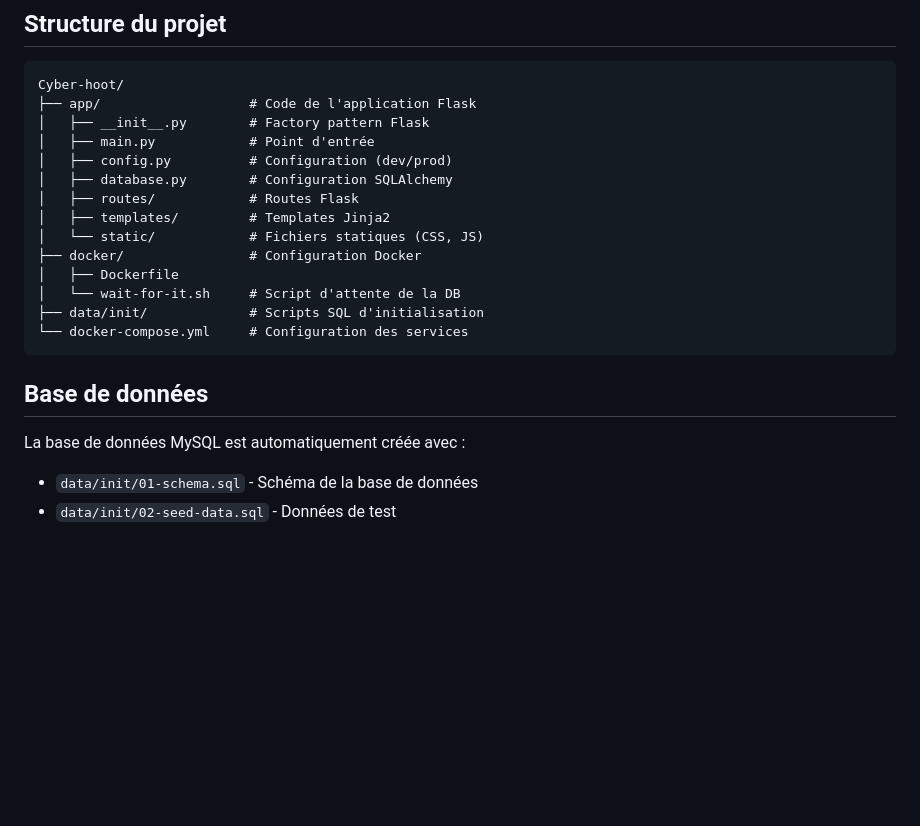
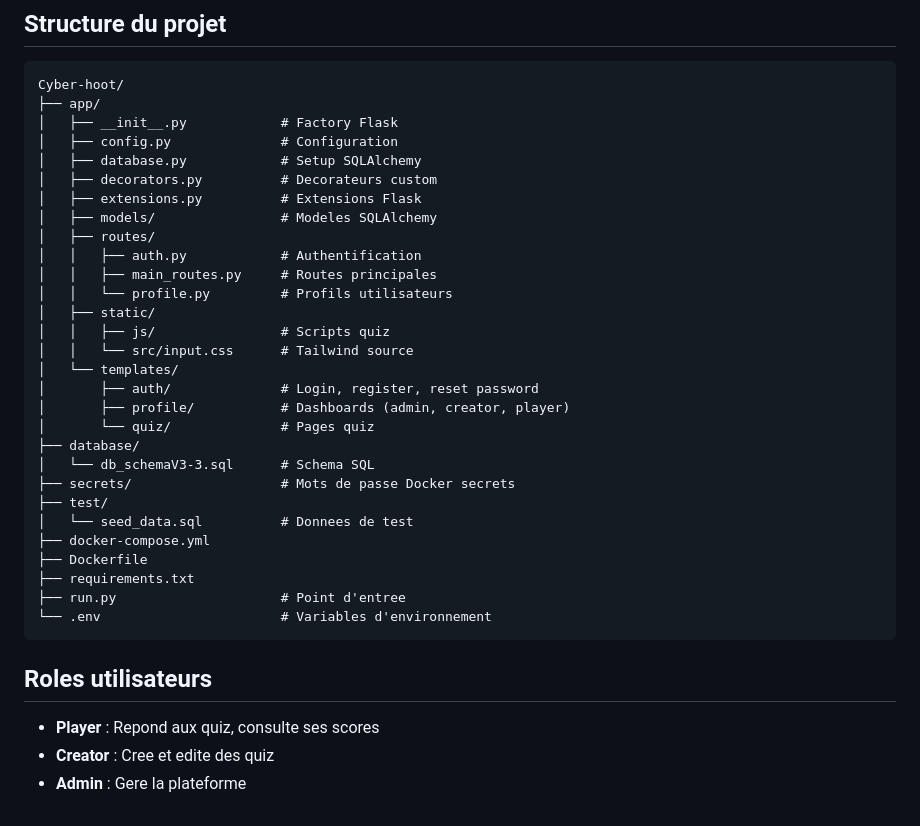
Before and after one commit to lele214/Cyber-hoot, a Markdown page: readme.md, the part around one of its changes. Drawn GitHub-style; blank space fills up the shorter version.

Commit message:
mise a jour du README : structure et infos actualisees
Co-Authored-By: Claude Opus 4.6 <noreply@anthropic.com>

````diff
--- a/readme.md
+++ b/readme.md
@@ -80,23 +78,38 @@ docker compose up -d
 
 ```
 Cyber-hoot/
-├── app/                   # Code de l'application Flask
-│   ├── __init__.py        # Factory pattern Flask
-│   ├── main.py            # Point d'entrée
-│   ├── config.py          # Configuration (dev/prod)
-│   ├── database.py        # Configuration SQLAlchemy
-│   ├── routes/            # Routes Flask
-│   ├── templates/         # Templates Jinja2
-│   └── static/            # Fichiers statiques (CSS, JS)
-├── docker/                # Configuration Docker
-│   ├── Dockerfile
-│   └── wait-for-it.sh     # Script d'attente de la DB
-├── data/init/             # Scripts SQL d'initialisation
-└── docker-compose.yml     # Configuration des services
+├── app/
+│   ├── __init__.py            # Factory Flask
+│   ├── config.py              # Configuration
+│   ├── database.py            # Setup SQLAlchemy
+│   ├── decorators.py          # Decorateurs custom
+│   ├── extensions.py          # Extensions Flask
+│   ├── models/                # Modeles SQLAlchemy
+│   ├── routes/
+│   │   ├── auth.py            # Authentification
+│   │   ├── main_routes.py     # Routes principales
+│   │   └── profile.py         # Profils utilisateurs
+│   ├── static/
+│   │   ├── js/                # Scripts quiz
+│   │   └── src/input.css      # Tailwind source
+│   └── templates/
+│       ├── auth/              # Login, register, reset password
+│       ├── profile/           # Dashboards (admin, creator, player)
+│       └── quiz/              # Pages quiz
+├── database/
+│   └── db_schemaV3-3.sql      # Schema SQL
+├── secrets/                   # Mots de passe Docker secrets
+├── test/
+│   └── seed_data.sql          # Donnees de test
+├── docker-compose.yml
+├── Dockerfile
+├── requirements.txt
+├── run.py                     # Point d'entree
+└── .env                       # Variables d'environnement
 ```
 
-## Base de données
+## Roles utilisateurs
 
-La base de données MySQL est automatiquement créée avec :
-- `data/init/01-schema.sql` - Schéma de la base de données
-- `data/init/02-seed-data.sql` - Données de test
+- **Player** : Repond aux quiz, consulte ses scores
+- **Creator** : Cree et edite des quiz
+- **Admin** : Gere la plateforme
````
Also changed, not shown: other parts of readme.md (+50 -52 lines).
